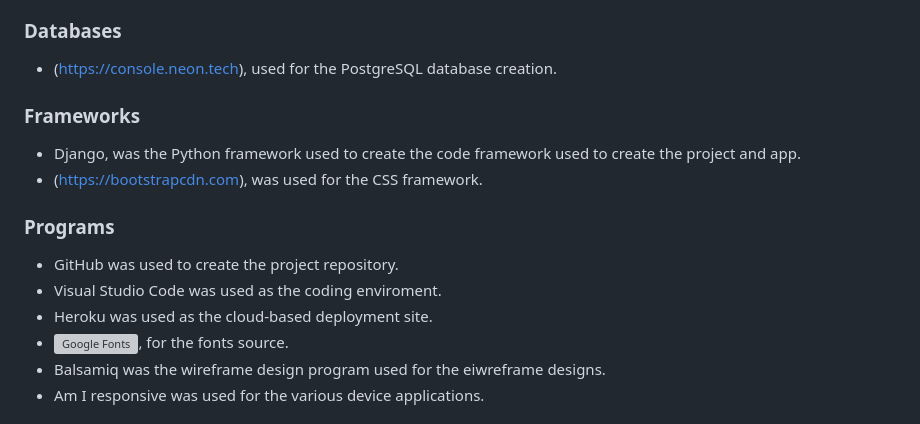
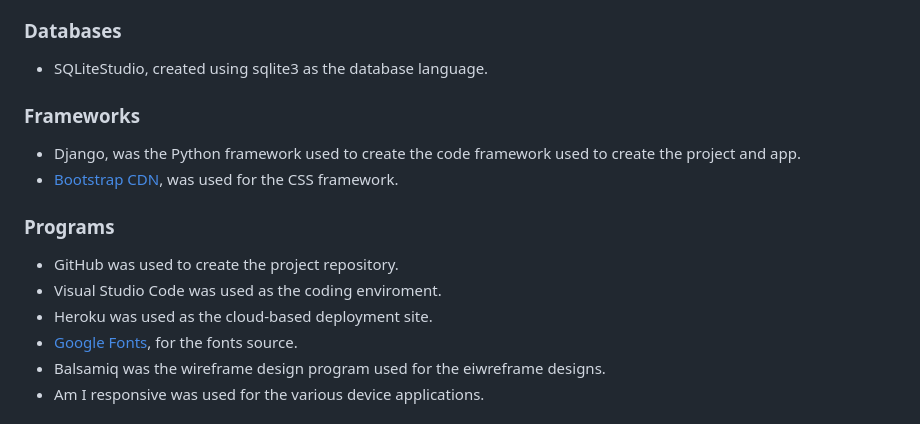
Before and after one commit to grant-britchford/TheGreatHall, a Markdown page: README.md, the part around one of its changes. Rendered like a GitHub page; grey boxes are pictures that could not be loaded.

```diff
--- a/README.md
+++ b/README.md
@@ -92,19 +92,19 @@ The fonts used for the website are:
 
 ### Databases
 
-- (https://console.neon.tech), used for the PostgreSQL database creation.
+- SQLiteStudio, created using sqlite3 as the database language.
 
 ### Frameworks
 
 -  Django, was the Python framework used to create the code framework used to create the project and app.
-- (https://bootstrapcdn.com), was used for the CSS framework.
+- [Bootstrap CDN](https://bootstrapcdn.com), was used for the CSS framework.
 
 ### Programs
 
 - GitHub was used to create the project repository.
 - Visual Studio Code was used as the coding enviroment.
 - Heroku was used as the cloud-based deployment site.
-- ![Google Fonts](https://fonts.google.com), for the fonts source.
+- [Google Fonts](https://fonts.google.com), for the fonts source.
 - Balsamiq was the wireframe design program used for the eiwreframe designs.
 - Am I responsive was used for the various device applications.
 
```
Also changed, not shown: other parts of README.md (+7 -7 lines).
